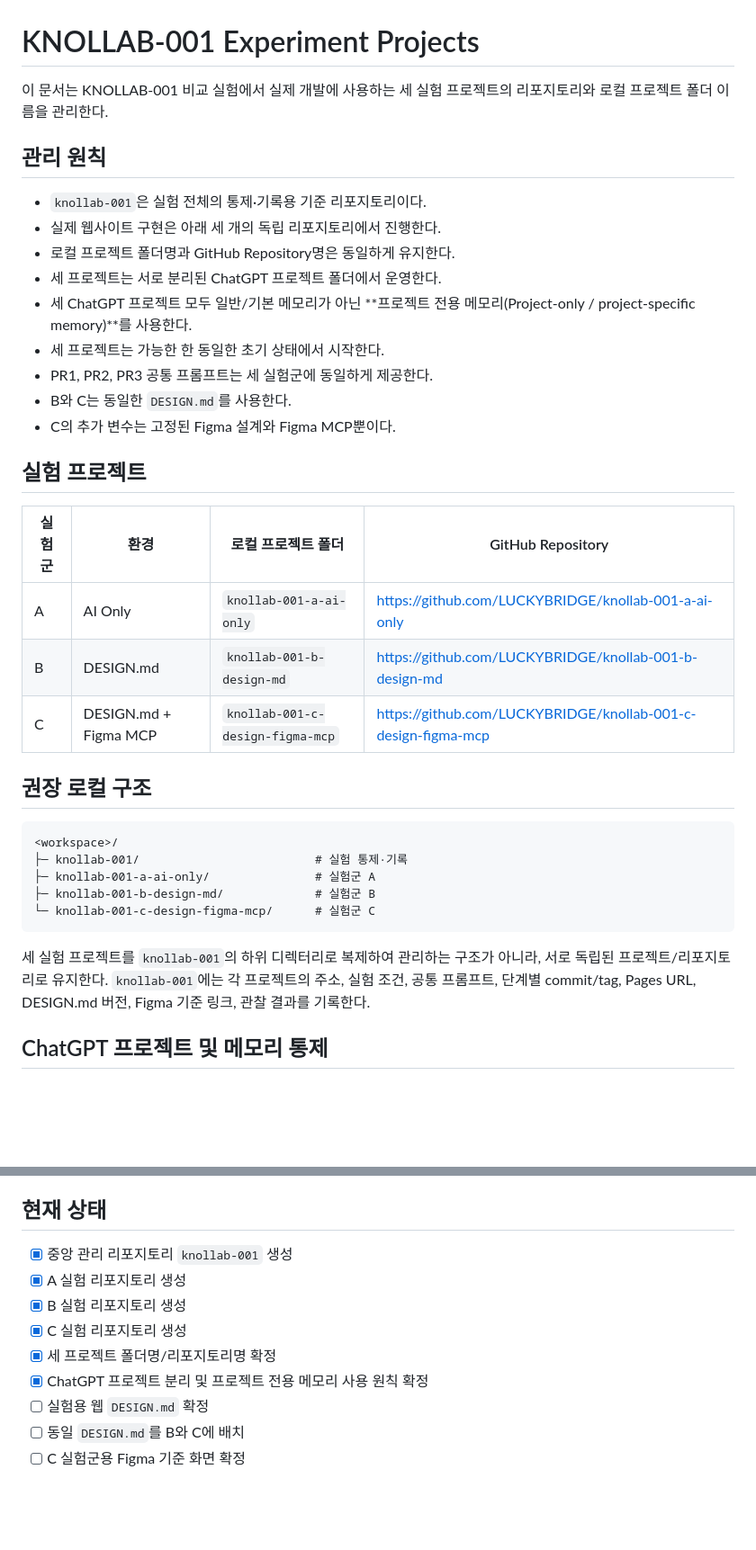
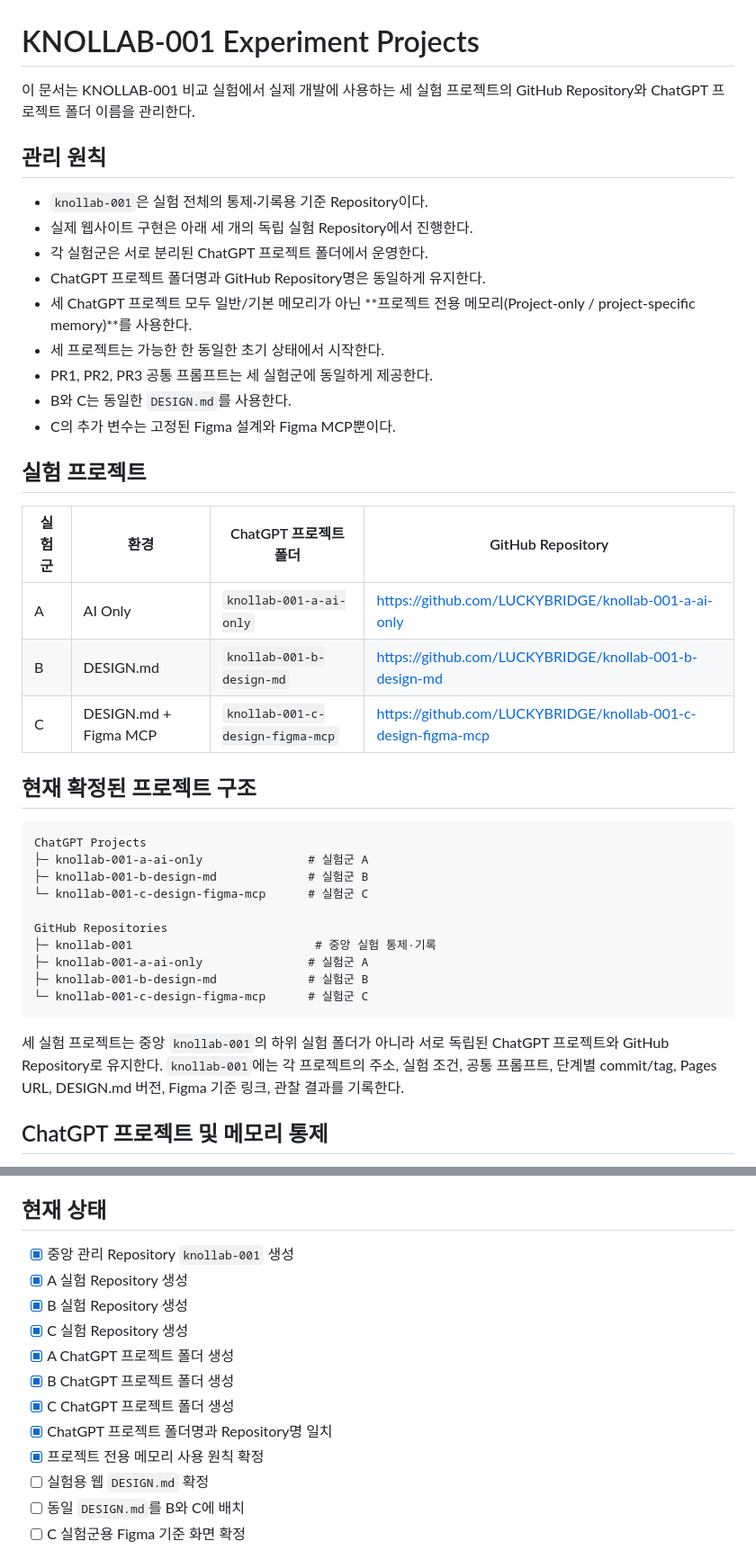
Before and after one commit to LUCKYBRIDGE/knollab-001, a Markdown page: EXPERIMENT_PROJECTS.md, 2 parts joined by grey strips. Shown at 90% size. Rendered like a GitHub page; blank space fills up the shorter version.

Commit message:
Record completed ChatGPT project setup

````diff
--- a/EXPERIMENT_PROJECTS.md
+++ b/EXPERIMENT_PROJECTS.md
@@ -1,13 +1,13 @@
 # KNOLLAB-001 Experiment Projects
 
-이 문서는 KNOLLAB-001 비교 실험에서 실제 개발에 사용하는 세 실험 프로젝트의 리포지토리와 로컬 프로젝트 폴더 이름을 관리한다.
+이 문서는 KNOLLAB-001 비교 실험에서 실제 개발에 사용하는 세 실험 프로젝트의 GitHub Repository와 ChatGPT 프로젝트 폴더 이름을 관리한다.
 
 ## 관리 원칙
 
-- `knollab-001`은 실험 전체의 통제·기록용 기준 리포지토리이다.
-- 실제 웹사이트 구현은 아래 세 개의 독립 리포지토리에서 진행한다.
-- 로컬 프로젝트 폴더명과 GitHub Repository명은 동일하게 유지한다.
-- 세 프로젝트는 서로 분리된 ChatGPT 프로젝트 폴더에서 운영한다.
+- `knollab-001`은 실험 전체의 통제·기록용 기준 Repository이다.
+- 실제 웹사이트 구현은 아래 세 개의 독립 실험 Repository에서 진행한다.
+- 각 실험군은 서로 분리된 ChatGPT 프로젝트 폴더에서 운영한다.
+- ChatGPT 프로젝트 폴더명과 GitHub Repository명은 동일하게 유지한다.
 - 세 ChatGPT 프로젝트 모두 일반/기본 메모리가 아닌 **프로젝트 전용 메모리(Project-only / project-specific memory)**를 사용한다.
 - 세 프로젝트는 가능한 한 동일한 초기 상태에서 시작한다.
 - PR1, PR2, PR3 공통 프롬프트는 세 실험군에 동일하게 제공한다.
@@ -16,23 +16,28 @@
 
 ## 실험 프로젝트
 
-| 실험군 | 환경 | 로컬 프로젝트 폴더 | GitHub Repository |
+| 실험군 | 환경 | ChatGPT 프로젝트 폴더 | GitHub Repository |
 |---|---|---|---|
 | A | AI Only | `knollab-001-a-ai-only` | https://github.com/LUCKYBRIDGE/knollab-001-a-ai-only |
 | B | DESIGN.md | `knollab-001-b-design-md` | https://github.com/LUCKYBRIDGE/knollab-001-b-design-md |
 | C | DESIGN.md + Figma MCP | `knollab-001-c-design-figma-mcp` | https://github.com/LUCKYBRIDGE/knollab-001-c-design-figma-mcp |
 
-## 권장 로컬 구조
+## 현재 확정된 프로젝트 구조
 
 ```text
-<workspace>/
-├─ knollab-001/                         # 실험 통제·기록
-├─ knollab-001-a-ai-only/               # 실험군 A
-├─ knollab-001-b-design-md/             # 실험군 B
-└─ knollab-001-c-design-figma-mcp/      # 실험군 C
+ChatGPT Projects
+├─ knollab-001-a-ai-only               # 실험군 A
+├─ knollab-001-b-design-md             # 실험군 B
+└─ knollab-001-c-design-figma-mcp      # 실험군 C
+
+GitHub Repositories
+├─ knollab-001                          # 중앙 실험 통제·기록
+├─ knollab-001-a-ai-only               # 실험군 A
+├─ knollab-001-b-design-md             # 실험군 B
+└─ knollab-001-c-design-figma-mcp      # 실험군 C
 ```
 
-세 실험 프로젝트를 `knollab-001`의 하위 디렉터리로 복제하여 관리하는 구조가 아니라, 서로 독립된 프로젝트/리포지토리로 유지한다. `knollab-001`에는 각 프로젝트의 주소, 실험 조건, 공통 프롬프트, 단계별 commit/tag, Pages URL, DESIGN.md 버전, Figma 기준 링크, 관찰 결과를 기록한다.
+세 실험 프로젝트는 중앙 `knollab-001`의 하위 실험 폴더가 아니라 서로 독립된 ChatGPT 프로젝트와 GitHub Repository로 유지한다. `knollab-001`에는 각 프로젝트의 주소, 실험 조건, 공통 프롬프트, 단계별 commit/tag, Pages URL, DESIGN.md 버전, Figma 기준 링크, 관찰 결과를 기록한다.
 
 ## ChatGPT 프로젝트 및 메모리 통제
 
@@ -86,12 +91,15 @@
 
 ## 현재 상태
 
-- [x] 중앙 관리 리포지토리 `knollab-001` 생성
-- [x] A 실험 리포지토리 생성
-- [x] B 실험 리포지토리 생성
-- [x] C 실험 리포지토리 생성
-- [x] 세 프로젝트 폴더명/리포지토리명 확정
-- [x] ChatGPT 프로젝트 분리 및 프로젝트 전용 메모리 사용 원칙 확정
+- [x] 중앙 관리 Repository `knollab-001` 생성
+- [x] A 실험 Repository 생성
+- [x] B 실험 Repository 생성
+- [x] C 실험 Repository 생성
+- [x] A ChatGPT 프로젝트 폴더 생성
+- [x] B ChatGPT 프로젝트 폴더 생성
+- [x] C ChatGPT 프로젝트 폴더 생성
+- [x] ChatGPT 프로젝트 폴더명과 Repository명 일치
+- [x] 프로젝트 전용 메모리 사용 원칙 확정
 - [ ] 실험용 웹 `DESIGN.md` 확정
 - [ ] 동일 `DESIGN.md`를 B와 C에 배치
 - [ ] C 실험군용 Figma 기준 화면 확정
````
